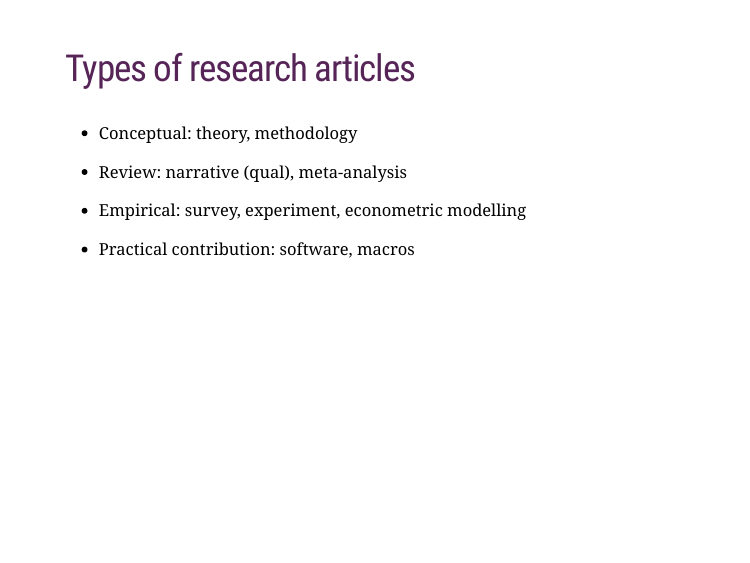
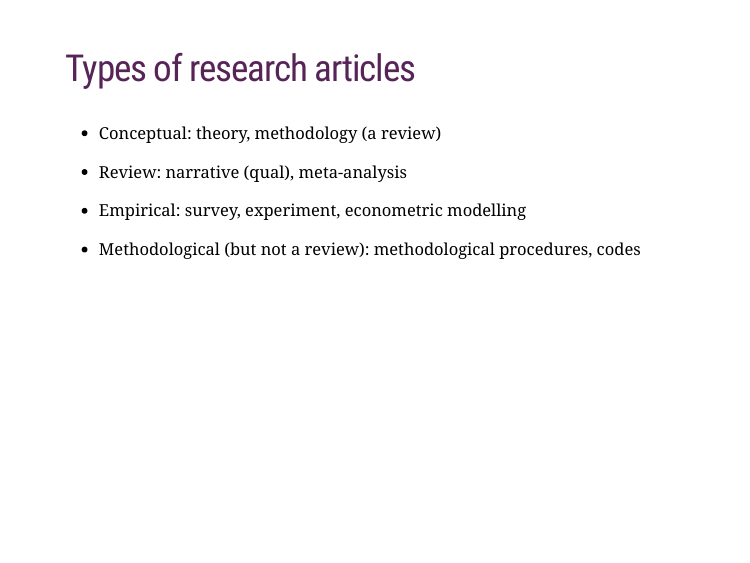
Before and after one commit to ahdar1/stats, an R Markdown document (index.Rmd): page 2 of 14. The pictures show the slides in the output file index.html that the author committed with the source; the slides are laid out offline by our stand-in for remark.js, each with all of its steps uncovered, in fonts that may differ from those the slides ask for, and without slide numbers, shadows or browser add-ons; a font, style sheet, LaTeX package, included part or bibliography that could not be used is replaced or left out.

Commit message:
types of articles

```diff
--- a/index.Rmd
+++ b/index.Rmd
@@ -54,13 +54,13 @@ University of Diponegoro, Indonesia
 ## Types of research articles
 
 
-* Conceptual: theory, methodology
+* Conceptual: theory, methodology (a review)
 
 * Review: narrative (qual), meta-analysis
 
 * Empirical: survey, experiment, econometric modelling
 
-* Practical contribution: software, macros
+* Methodological (but not a review): methodological procedures, codes
 
 ---
 ## What is contribution?
```
Also changed, not shown: index.html.
